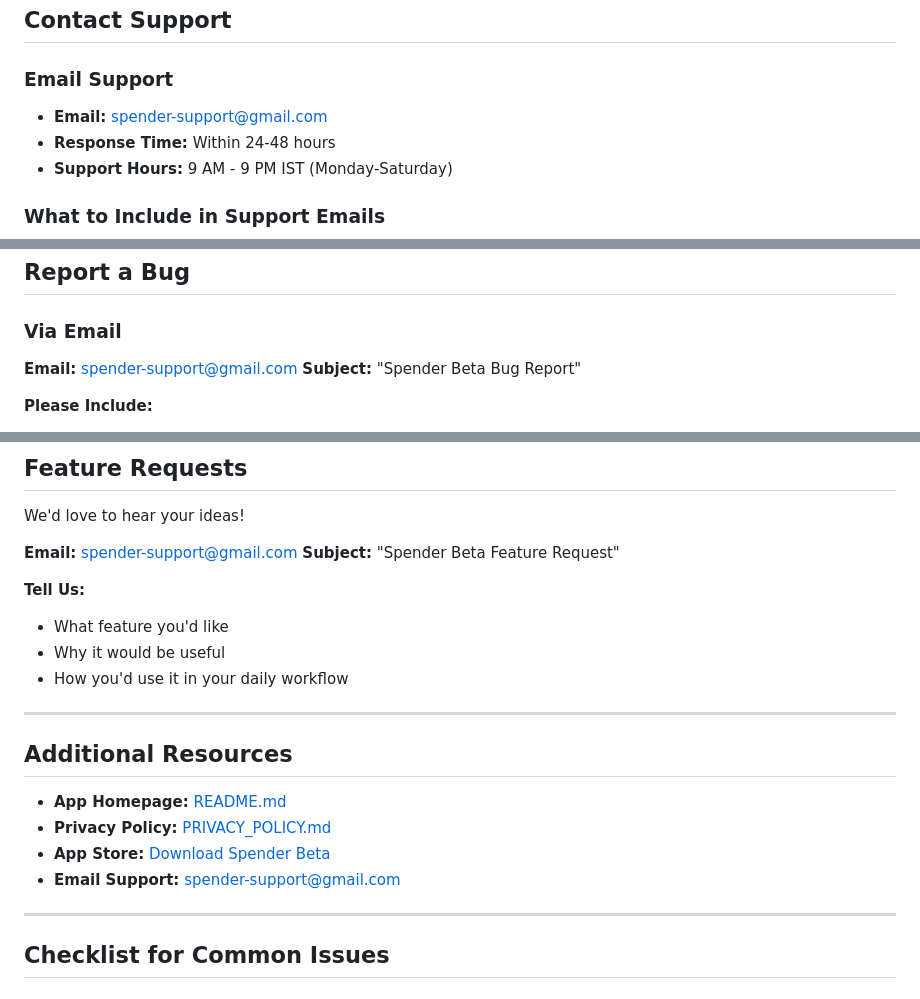
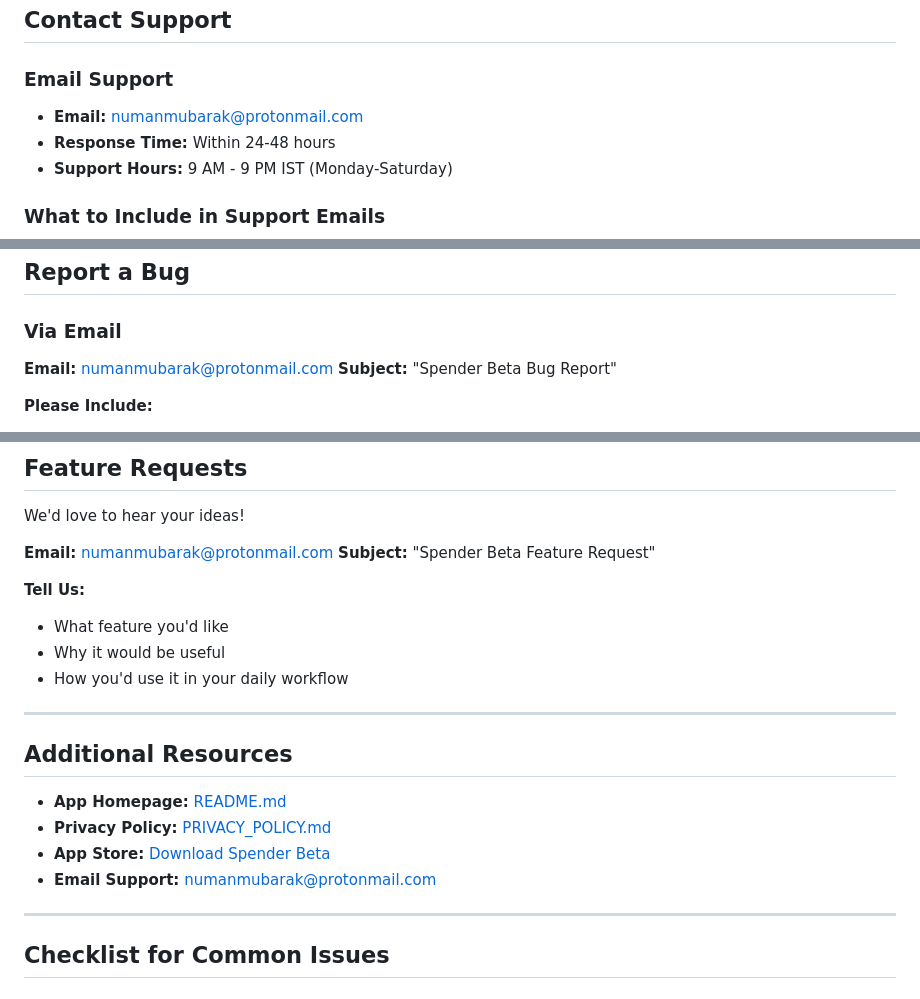
Before and after one commit to mubaraknumann/Spender, a Markdown page: SUPPORT.md, 3 parts joined by grey strips. Drawn GitHub-style.

Commit message:
Change support email to numanmubarak@protonmail.com
Updated support email address throughout the document.

```diff
--- a/SUPPORT.md
+++ b/SUPPORT.md
@@ -9,7 +9,7 @@ This guide covers common issues, setup instructions, troubleshooting, and how to
 ##  Contact Support
 
 ### Email Support
-- **Email:** spender-support@gmail.com
+- **Email:** numanmubarak@protonmail.com
 - **Response Time:** Within 24-48 hours
 - **Support Hours:** 9 AM - 9 PM IST (Monday-Saturday)
 
@@ -494,7 +494,7 @@ A: All banks that send transaction SMS. Optimized for Indian banks but works glo
 ##  Report a Bug
 
 ### Via Email
-**Email:** spender-support@gmail.com
+**Email:** numanmubarak@protonmail.com
 **Subject:** "Spender Beta Bug Report"
 
 **Please Include:**
@@ -531,7 +531,7 @@ Screenshot: [attached]
 
 We'd love to hear your ideas!
 
-**Email:** spender-support@gmail.com
+**Email:** numanmubarak@protonmail.com
 **Subject:** "Spender Beta Feature Request"
 
 **Tell Us:**
@@ -546,7 +546,7 @@ We'd love to hear your ideas!
 - **App Homepage:** [README.md](README.md)
 - **Privacy Policy:** [PRIVACY_POLICY.md](PRIVACY_POLICY.md)
 - **App Store:** [Download Spender Beta](README.md#installation)
-- **Email Support:** spender-support@gmail.com
+- **Email Support:** numanmubarak@protonmail.com
 
 ---
 
```
